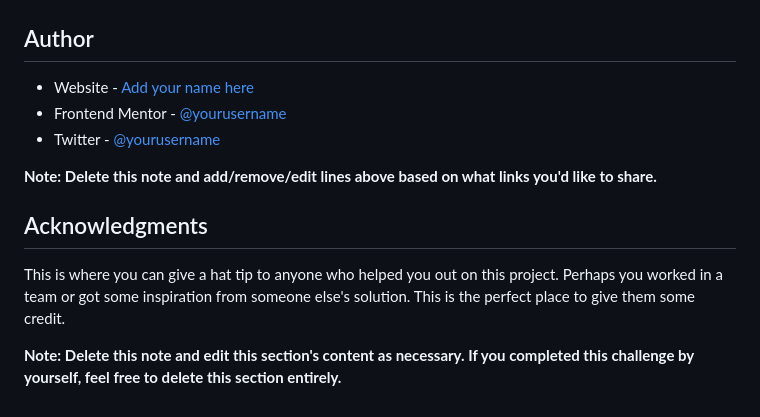
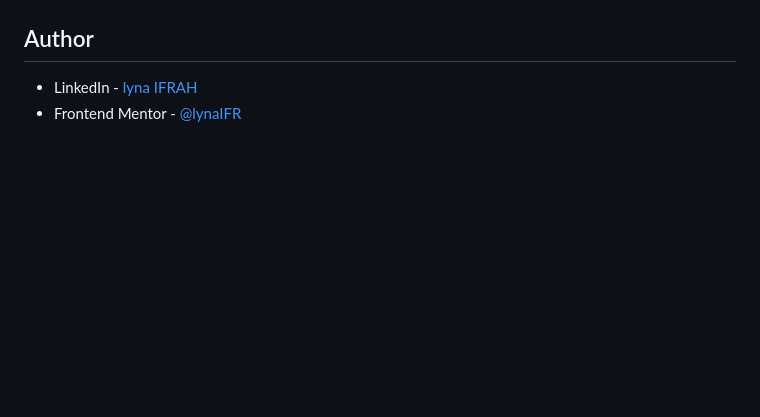
Before and after one commit to lynaIFR/Recipe-page, a Markdown page: README-template.md, the part around the change printed below. Rendered like a GitHub page; blank space fills up the shorter version.

```diff
--- a/README-template.md
+++ b/README-template.md
@@ -85,14 +38,5 @@ Use this section to outline areas that you want to continue focusing on in futur
 
 ## Author
 
-- Website - [Add your name here](https://www.your-site.com)
-- Frontend Mentor - [@yourusername](https://www.frontendmentor.io/profile/yourusername)
-- Twitter - [@yourusername](https://www.twitter.com/yourusername)
-
-**Note: Delete this note and add/remove/edit lines above based on what links you'd like to share.**
-
-## Acknowledgments
-
-This is where you can give a hat tip to anyone who helped you out on this project. Perhaps you worked in a team or got some inspiration from someone else's solution. This is the perfect place to give them some credit.
-
-**Note: Delete this note and edit this section's content as necessary. If you completed this challenge by yourself, feel free to delete this section entirely.**
+- LinkedIn - [lyna IFRAH](https://www.linkedin.com/in/lyna-ifrah-8a1871237/)
+- Frontend Mentor - [@lynaIFR](https://www.frontendmentor.io/profile/lynaIFR)
```
Also changed, not shown: other parts of README-template.md (+5 -52 lines), design/3-devices-black.png (added).
